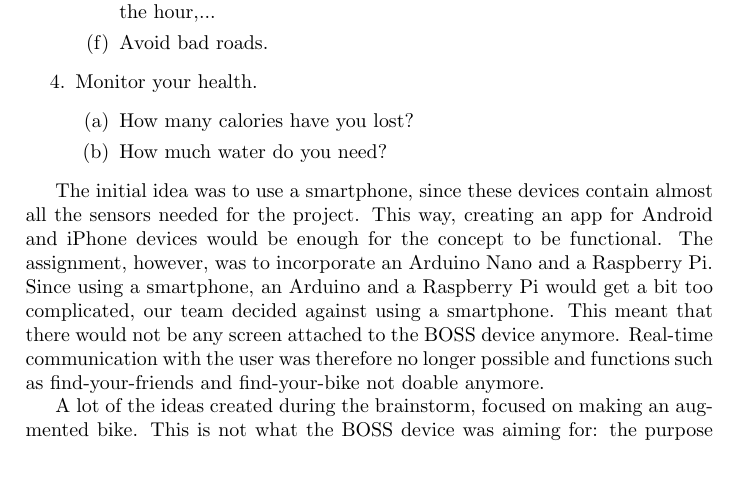
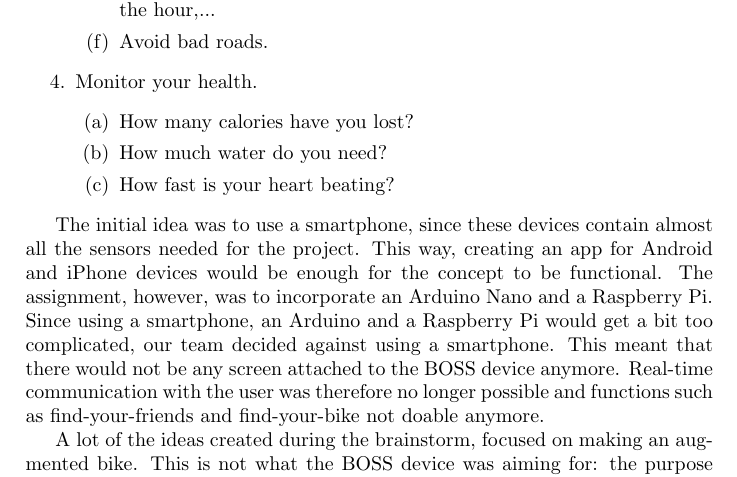
Before and after one commit to po3-cwa3/po3-progress-report, a LaTeX document (report.tex, which reads brainstorm/sec.tex): part of page 5 of 15, cut so that both start at the same text. Compiled offline with pdfLaTeX.

Commit message:
Added healt-question "How fast is your heart beating?"

```diff
--- a/brainstorm/sec.tex
+++ b/brainstorm/sec.tex
@@ -31,6 +31,7 @@ A list of all the ideas created during the brainstorm.
   \begin{enumerate}
    \item How many calories have you lost?
    \item How much water do you need?
+   \item How fast is your heart beating?
   \end{enumerate}
 \end{enumerate}
 
```
Lines whose indentation alone changed are shown as unchanged.
